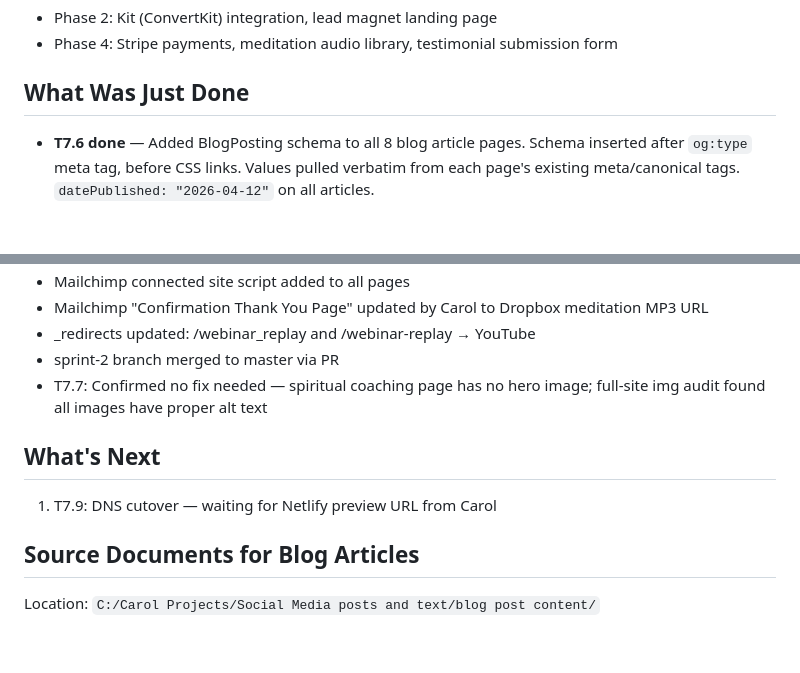
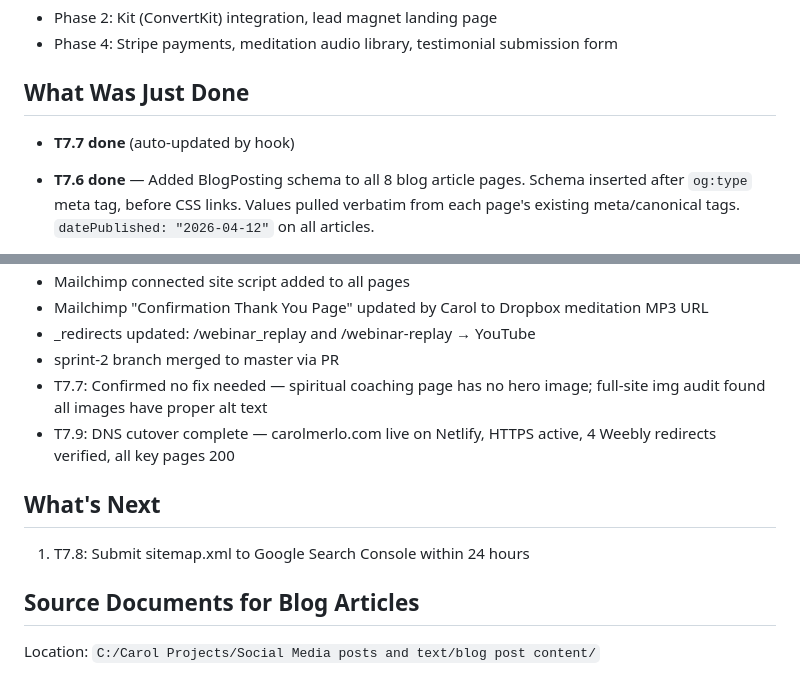
Before and after one commit to CarolMerlo/carolmerlo-website, a Markdown page: .paircoder/context/state.md, 2 parts joined by grey strips. Drawn GitHub-style; blank space fills up the shorter version.

Commit message:
T7.9 complete: carolmerlo.com live on Netlify
DNS cutover confirmed. carolmerlo.com serving from Netlify Edge.
HTTPS active, security headers correct, 4 Weebly 301 redirects verified.

Co-Authored-By: Claude Sonnet 4.6 <noreply@anthropic.com>

```diff
--- a/.paircoder/context/state.md
+++ b/.paircoder/context/state.md
@@ -78,6 +78,8 @@ Sprint 7: SEO remediation and launch readiness. P0 tasks (T7.1, T7.2) must compl
 
 ## What Was Just Done
 
+- **T7.7 done** (auto-updated by hook)
+
 - **T7.6 done** — Added BlogPosting schema to all 8 blog article pages. Schema inserted after `og:type` meta tag, before CSS links. Values pulled verbatim from each page's existing meta/canonical tags. `datePublished: "2026-04-12"` on all articles.
 
 - **T7.5 done** (auto-updated by hook)
@@ -153,11 +155,12 @@ Sprint 7: SEO remediation and launch readiness. P0 tasks (T7.1, T7.2) must compl
 - _redirects updated: /webinar_replay and /webinar-replay → YouTube
 - sprint-2 branch merged to master via PR
 - T7.7: Confirmed no fix needed — spiritual coaching page has no hero image; full-site img audit found all images have proper alt text
+- T7.9: DNS cutover complete — carolmerlo.com live on Netlify, HTTPS active, 4 Weebly redirects verified, all key pages 200
 
 
 ## What's Next
 
-1. T7.9: DNS cutover — waiting for Netlify preview URL from Carol
+1. T7.8: Submit sitemap.xml to Google Search Console within 24 hours
 
 
 ## Source Documents for Blog Articles
```
